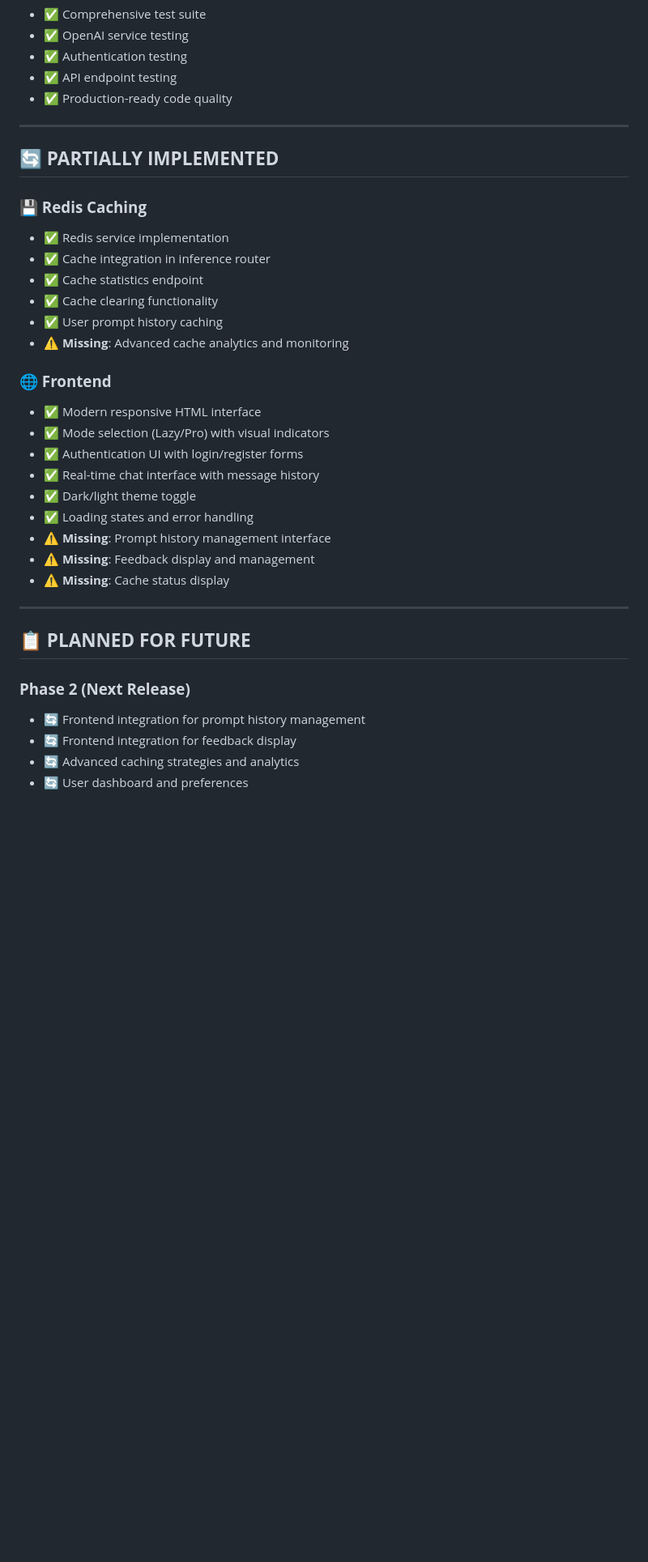
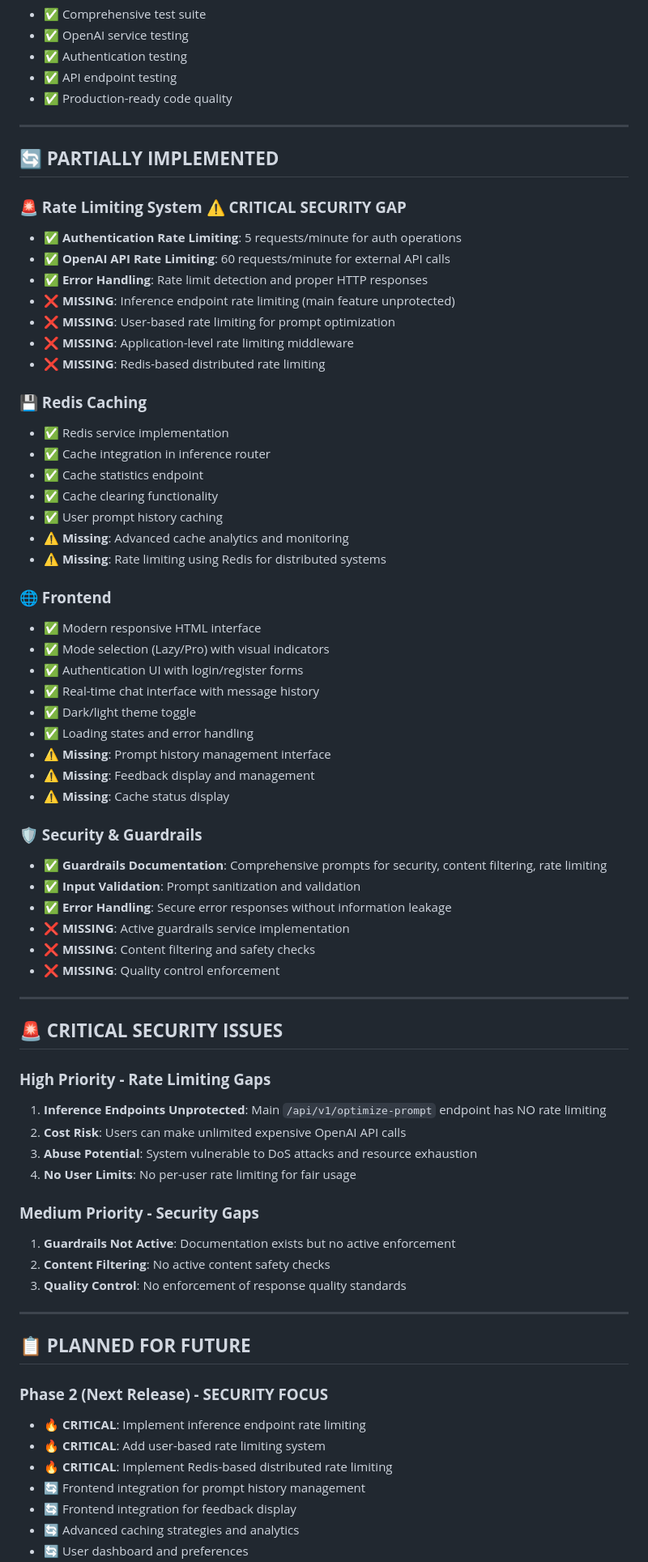
Before and after one commit to kid-sid/reprompt, a Markdown page: PROJECT_STATUS.md, the part around the change printed below. Shown: that part at 81% size. Drawn GitHub-style; blank space fills up the shorter version.

```diff
--- a/PROJECT_STATUS.md
+++ b/PROJECT_STATUS.md
@@ -66,6 +69,15 @@
 
 ## 🔄 **PARTIALLY IMPLEMENTED**
 
+### **🚨 Rate Limiting System** ⚠️ **CRITICAL SECURITY GAP**
+- ✅ **Authentication Rate Limiting**: 5 requests/minute for auth operations
+- ✅ **OpenAI API Rate Limiting**: 60 requests/minute for external API calls
+- ✅ **Error Handling**: Rate limit detection and proper HTTP responses
+- ❌ **MISSING**: Inference endpoint rate limiting (main feature unprotected)
+- ❌ **MISSING**: User-based rate limiting for prompt optimization
+- ❌ **MISSING**: Application-level rate limiting middleware
+- ❌ **MISSING**: Redis-based distributed rate limiting
+
 ### **💾 Redis Caching**
 - ✅ Redis service implementation
 - ✅ Cache integration in inference router
@@ -73,6 +85,7 @@
 - ✅ Cache clearing functionality
 - ✅ User prompt history caching
 - ⚠️ **Missing**: Advanced cache analytics and monitoring
+- ⚠️ **Missing**: Rate limiting using Redis for distributed systems
 
 ### **🌐 Frontend**
 - ✅ Modern responsive HTML interface
@@ -85,11 +98,37 @@
 - ⚠️ **Missing**: Feedback display and management
 - ⚠️ **Missing**: Cache status display
 
+### **🛡️ Security & Guardrails**
+- ✅ **Guardrails Documentation**: Comprehensive prompts for security, content filtering, rate limiting
+- ✅ **Input Validation**: Prompt sanitization and validation
+- ✅ **Error Handling**: Secure error responses without information leakage
+- ❌ **MISSING**: Active guardrails service implementation
+- ❌ **MISSING**: Content filtering and safety checks
+- ❌ **MISSING**: Quality control enforcement
+
+---
+
+## 🚨 **CRITICAL SECURITY ISSUES**
+
+### **High Priority - Rate Limiting Gaps**
+1. **Inference Endpoints Unprotected**: Main `/api/v1/optimize-prompt` endpoint has NO rate limiting
+2. **Cost Risk**: Users can make unlimited expensive OpenAI API calls
+3. **Abuse Potential**: System vulnerable to DoS attacks and resource exhaustion
+4. **No User Limits**: No per-user rate limiting for fair usage
+
+### **Medium Priority - Security Gaps**
+1. **Guardrails Not Active**: Documentation exists but no active enforcement
+2. **Content Filtering**: No active content safety checks
+3. **Quality Control**: No enforcement of response quality standards
+
 ---
 
 ## 📋 **PLANNED FOR FUTURE**
 
-### **Phase 2 (Next Release)**
+### **Phase 2 (Next Release) - SECURITY FOCUS**
+- 🔥 **CRITICAL**: Implement inference endpoint rate limiting
+- 🔥 **CRITICAL**: Add user-based rate limiting system
+- 🔥 **CRITICAL**: Implement Redis-based distributed rate limiting
 - 🔄 Frontend integration for prompt history management
 - 🔄 Frontend integration for feedback display
 - 🔄 Advanced caching strategies and analytics
```
Also changed, not shown: other parts of PROJECT_STATUS.md (+43 -18 lines).
